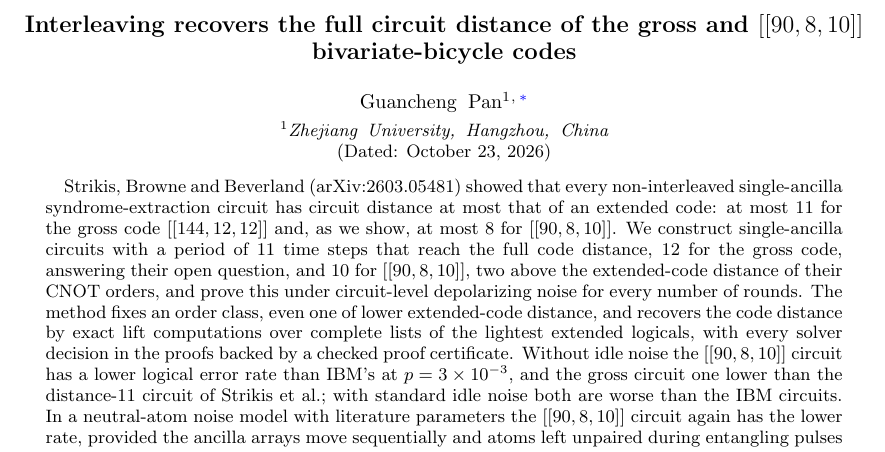
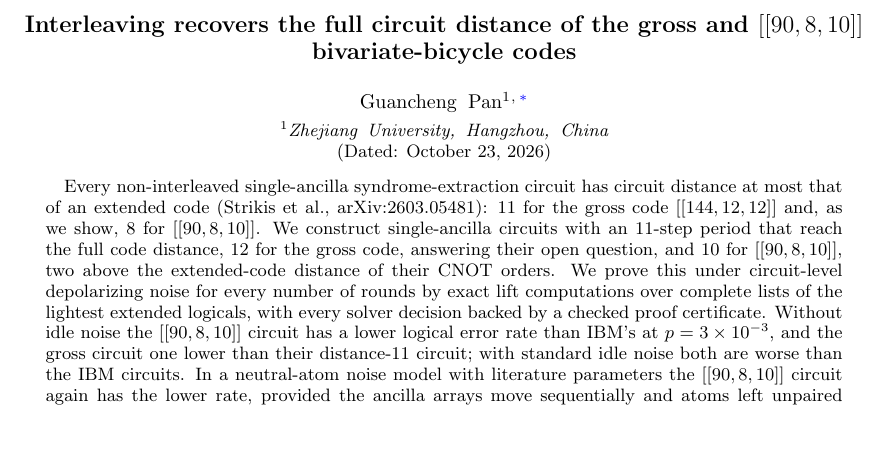
Before and after one commit to GavinNull/gross-code-distance-12, a LaTeX paper (paper/draft.tex): part of page 1 of 20, cut so that both start at the same text. Compiled offline with pdfLaTeX.

Commit message:
paper: abstract trimmed to 176 words (O5b), neutral-atom sentence kept
Co-Authored-By: Claude Opus 5.5 <noreply@anthropic.com>

```diff
--- a/paper/draft.tex
+++ b/paper/draft.tex
@@ -32,22 +32,21 @@
 \date{\today}
 
 \begin{abstract}
-Strikis, Browne and Beverland (arXiv:2603.05481) showed that every non-interleaved
-single-ancilla syndrome-extraction circuit has circuit distance at most that of an
-extended code: at most 11 for the gross code $\code{144,12,12}$ and, as we show, at most
-8 for $\code{90,8,10}$. We construct single-ancilla circuits with a period of 11 time
-steps that reach the full code distance, 12 for the gross code, answering their open
-question, and 10 for $\code{90,8,10}$, two above the extended-code distance of their
-CNOT orders, and prove this under circuit-level depolarizing noise for every number of
-rounds. The method fixes an order class, even one of lower extended-code distance, and
-recovers the code distance by exact lift computations over complete lists of the
-lightest extended logicals, with every solver decision in the proofs backed by a
-checked proof certificate. Without idle noise the $\code{90,8,10}$ circuit has a lower logical error rate
-than IBM's at $p=3\times10^{-3}$, and the gross circuit one lower than the distance-11
-circuit of Strikis et al.; with standard idle noise both are worse than the IBM
-circuits. In a neutral-atom noise model with literature parameters the $\code{90,8,10}$
-circuit again has the lower rate, provided the ancilla arrays move sequentially and atoms
-left unpaired during entangling pulses do not err.
+Every non-interleaved single-ancilla syndrome-extraction circuit has circuit distance
+at most that of an extended code (Strikis et al., arXiv:2603.05481): 11
+for the gross code $\code{144,12,12}$ and, as we show, 8 for $\code{90,8,10}$. We
+construct single-ancilla circuits with an 11-step period that reach the full
+code distance, 12 for the gross code, answering their open question, and 10 for
+$\code{90,8,10}$, two above the extended-code distance of their CNOT orders. We prove
+this under circuit-level depolarizing noise for every number of rounds by exact lift
+computations over complete lists of the lightest extended logicals, with every solver
+decision backed by a checked proof certificate. Without idle noise the $\code{90,8,10}$
+circuit has a lower logical error rate than IBM's at $p=3\times10^{-3}$, and the gross
+circuit one lower than their distance-11 circuit; with standard idle
+noise both are worse than the IBM circuits. In a neutral-atom noise model with
+literature parameters the $\code{90,8,10}$ circuit again has the lower rate, provided
+the ancilla arrays move sequentially and atoms left unpaired during entangling pulses
+do not err.
 \end{abstract}
 
 \maketitle
```
